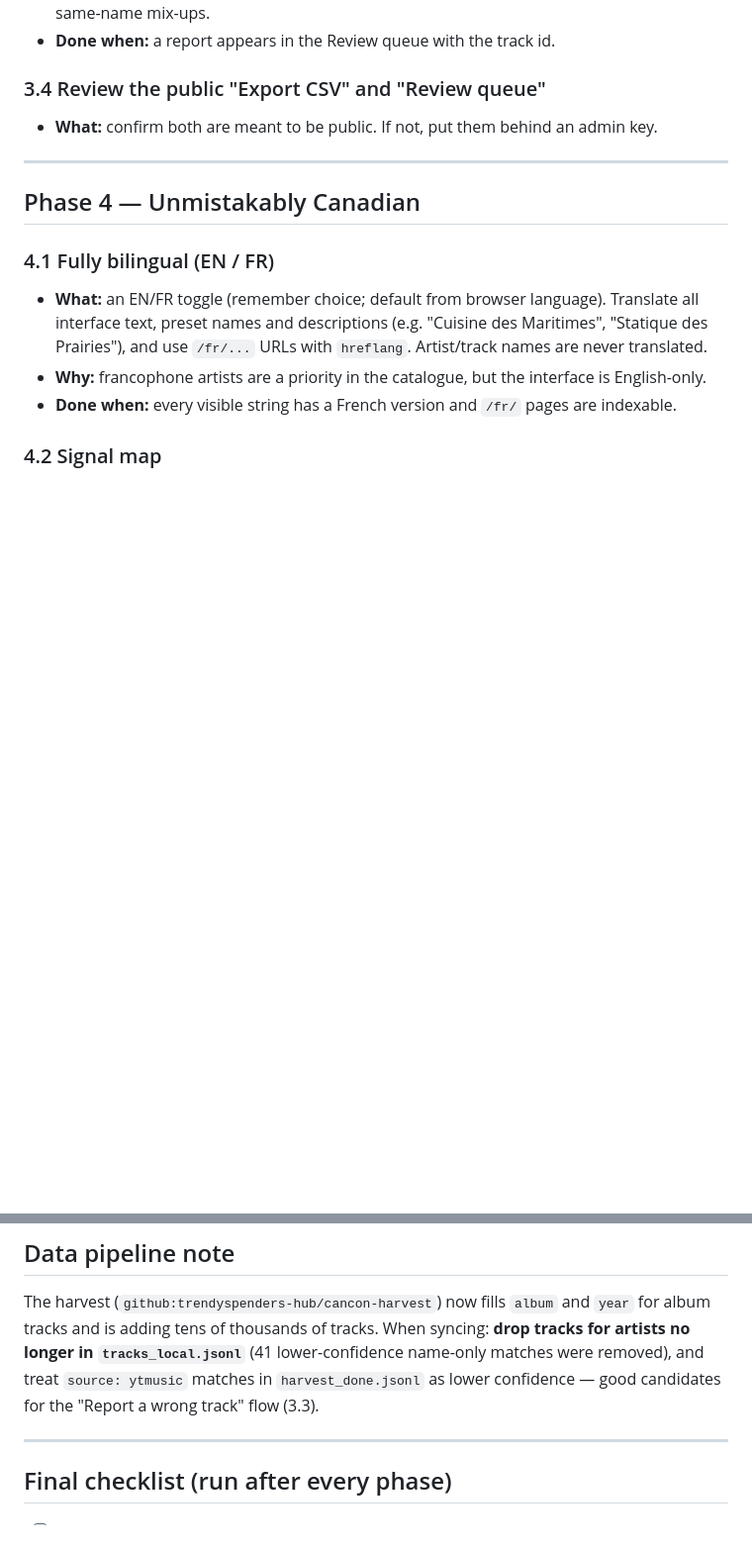
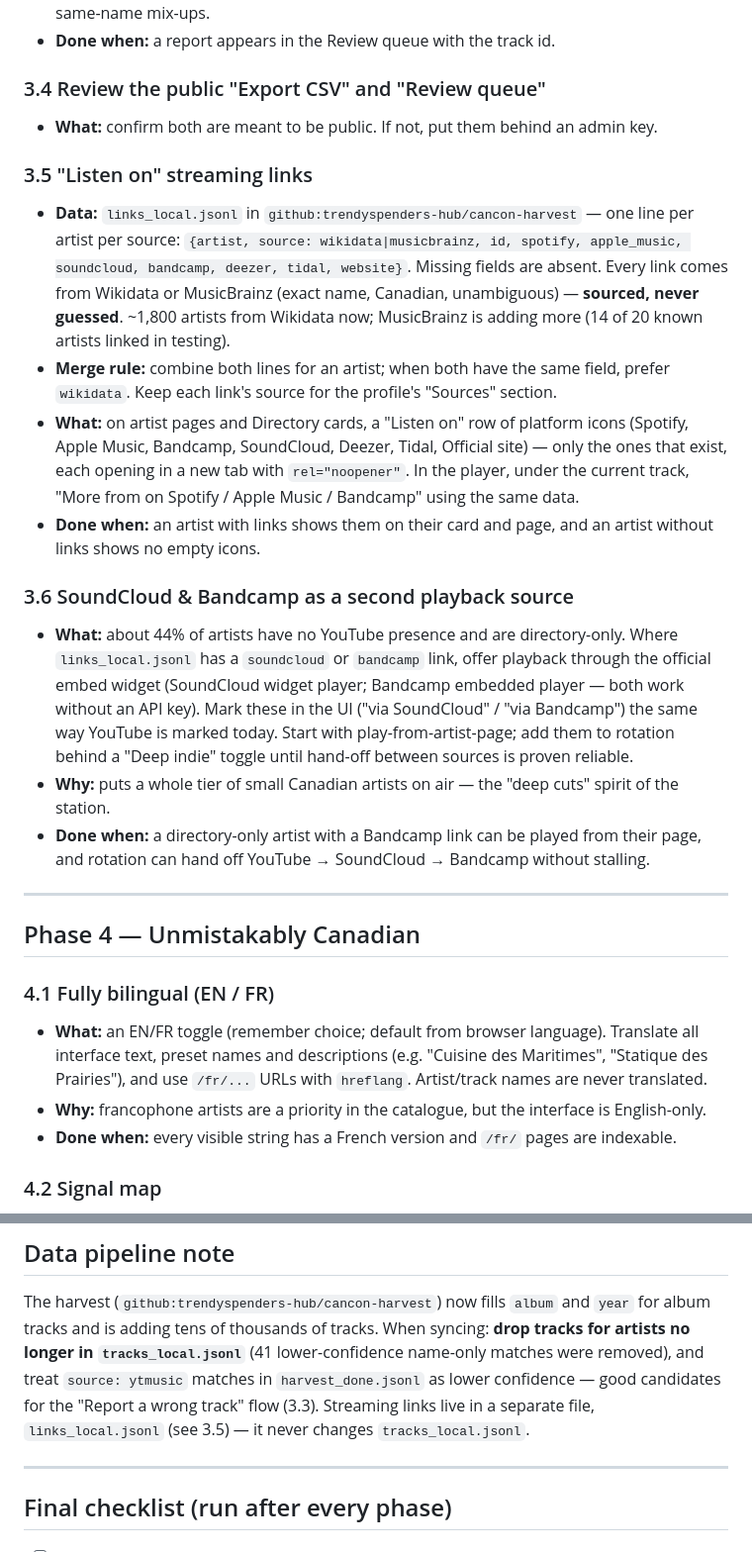
Before and after one commit to trendyspenders-hub/cancon-harvest, a Markdown page: BRIEF.md, 2 parts joined by grey strips. Shown at 99% size. Rendered like a GitHub page; blank space fills up the shorter version.

Commit message:
Brief: streaming links (3.5) and SoundCloud/Bandcamp playback (3.6)
Co-Authored-By: Claude Opus 5.5 <noreply@anthropic.com>

```diff
--- a/BRIEF.md
+++ b/BRIEF.md
@@ -211,6 +211,39 @@ own domain/host; see 5.5.)*
 - **What:** confirm both are meant to be public. If not, put them behind an
   admin key.
 
+### 3.5 "Listen on" streaming links
+- **Data:** `links_local.jsonl` in `github:trendyspenders-hub/cancon-harvest`
+  — one line per artist per source:
+  `{artist, source: wikidata|musicbrainz, id, spotify, apple_music,
+  soundcloud, bandcamp, deezer, tidal, website}`. Missing fields are absent.
+  Every link comes from Wikidata or MusicBrainz (exact name, Canadian,
+  unambiguous) — **sourced, never guessed**. ~1,800 artists from Wikidata now;
+  MusicBrainz is adding more (14 of 20 known artists linked in testing).
+- **Merge rule:** combine both lines for an artist; when both have the same
+  field, prefer `wikidata`. Keep each link's source for the profile's
+  "Sources" section.
+- **What:** on artist pages and Directory cards, a "Listen on" row of platform
+  icons (Spotify, Apple Music, Bandcamp, SoundCloud, Deezer, Tidal, Official
+  site) — only the ones that exist, each opening in a new tab with
+  `rel="noopener"`. In the player, under the current track, "More from
+  <artist> on Spotify / Apple Music / Bandcamp" using the same data.
+- **Done when:** an artist with links shows them on their card and page, and
+  an artist without links shows no empty icons.
+
+### 3.6 SoundCloud & Bandcamp as a second playback source
+- **What:** about 44% of artists have no YouTube presence and are
+  directory-only. Where `links_local.jsonl` has a `soundcloud` or `bandcamp`
+  link, offer playback through the official embed widget (SoundCloud widget
+  player; Bandcamp embedded player — both work without an API key). Mark these
+  in the UI ("via SoundCloud" / "via Bandcamp") the same way YouTube is marked
+  today. Start with play-from-artist-page; add them to rotation behind a
+  "Deep indie" toggle until hand-off between sources is proven reliable.
+- **Why:** puts a whole tier of small Canadian artists on air — the
+  "deep cuts" spirit of the station.
+- **Done when:** a directory-only artist with a Bandcamp link can be played
+  from their page, and rotation can hand off YouTube → SoundCloud → Bandcamp
+  without stalling.
+
 ---
 
 ## Phase 4 — Unmistakably Canadian
@@ -349,7 +382,8 @@ The harvest (`github:trendyspenders-hub/cancon-harvest`) now fills `album` and
 **drop tracks for artists no longer in `tracks_local.jsonl`** (41 lower-confidence
 name-only matches were removed), and treat `source: ytmusic` matches in
 `harvest_done.jsonl` as lower confidence — good candidates for the "Report a
-wrong track" flow (3.3).
+wrong track" flow (3.3). Streaming links live in a separate file,
+`links_local.jsonl` (see 3.5) — it never changes `tracks_local.jsonl`.
 
 ---
 
```
